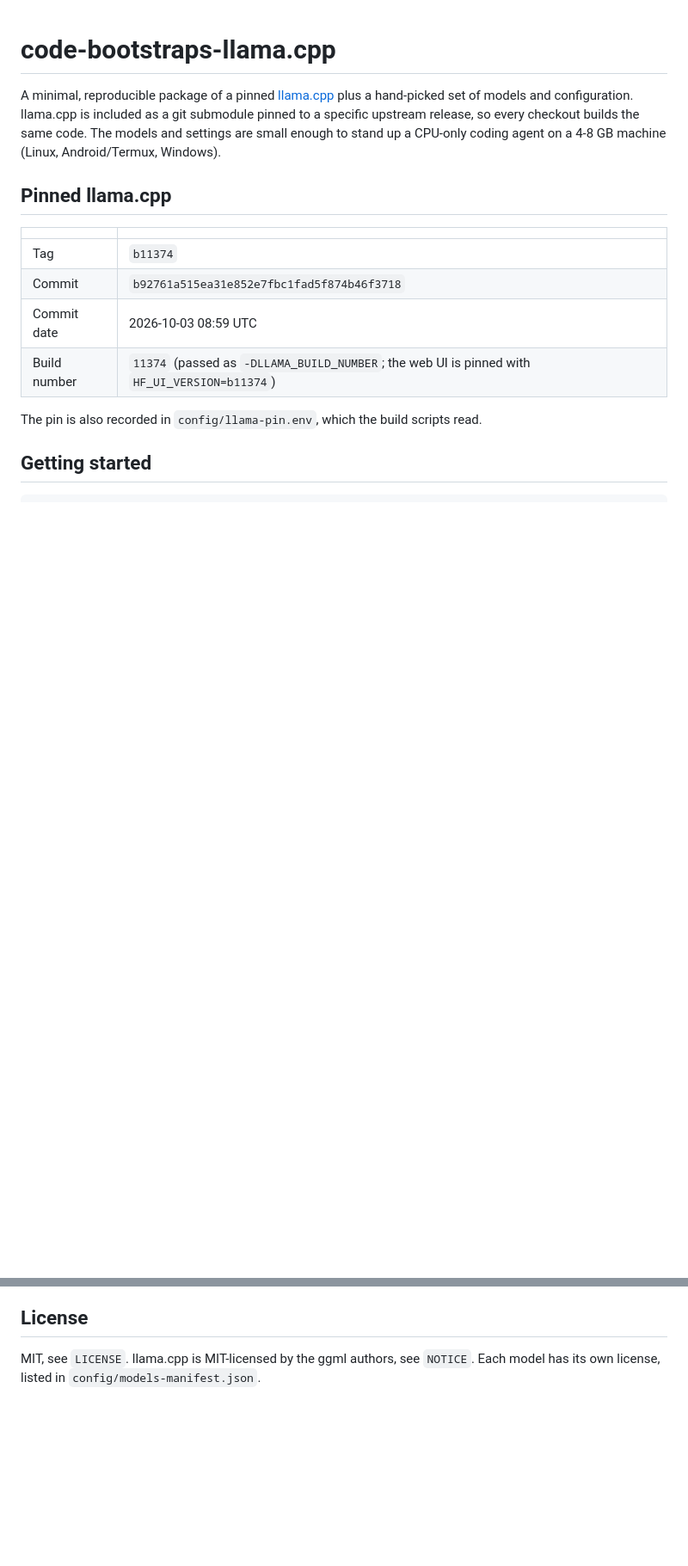
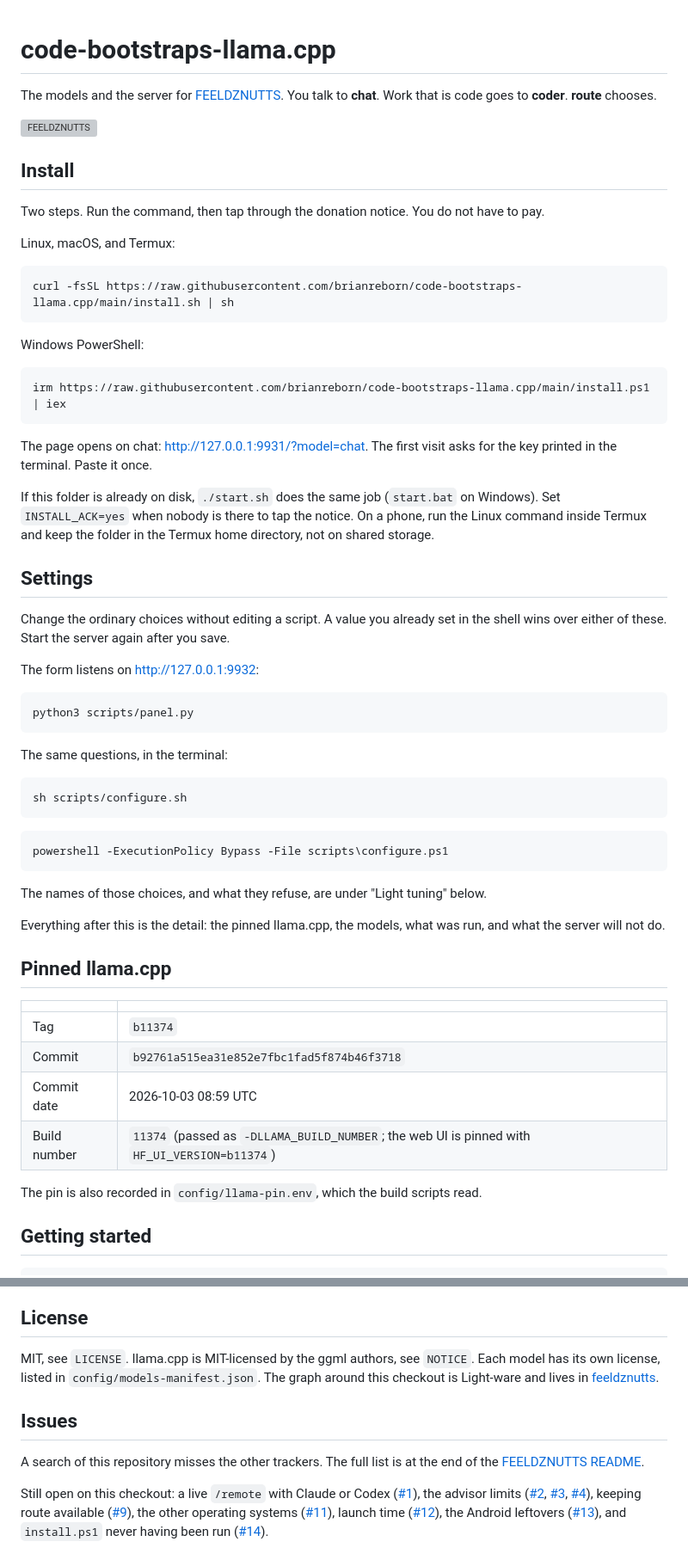
Before and after one commit to brianreborn/code-bootstraps-llama.cpp, a Markdown page: README.md, 2 parts joined by grey strips. Shown at 86% size. Drawn GitHub-style; blank space fills up the shorter version; grey boxes are pictures that could not be loaded.

Commit message:
Open the README on install and settings
The pin, the models, and the limits stay below that. The other
issue trackers are the last section. Three Android sentences
that the phone run already answered are corrected.

````diff
--- a/README.md
+++ b/README.md
@@ -1,6 +1,52 @@
 # code-bootstraps-llama.cpp
 
-A minimal, reproducible package of a pinned [llama.cpp](https://github.com/ggml-org/llama.cpp) plus a hand-picked set of models and configuration. llama.cpp is included as a git submodule pinned to a specific upstream release, so every checkout builds the same code. The models and settings are small enough to stand up a CPU-only coding agent on a 4-8 GB machine (Linux, Android/Termux, Windows).
+The models and the server for [FEELDZNUTTS](https://github.com/brianreborn/feeldznutts). You talk to **chat**. Work that is code goes to **coder**. **route** chooses.
+
+<img src="https://github.com/brianreborn/feeldznutts/raw/main/logo.png" alt="FEELDZNUTTS" width="170">
+
+## Install
+
+Two steps. Run the command, then tap through the donation notice. You do not have to pay.
+
+Linux, macOS, and Termux:
+
+```sh
+curl -fsSL https://raw.githubusercontent.com/brianreborn/code-bootstraps-llama.cpp/main/install.sh | sh
+```
+
+Windows PowerShell:
+
+```powershell
+irm https://raw.githubusercontent.com/brianreborn/code-bootstraps-llama.cpp/main/install.ps1 | iex
+```
+
+The page opens on chat: [http://127.0.0.1:9931/?model=chat](http://127.0.0.1:9931/?model=chat). The first visit asks for the key printed in the terminal. Paste it once.
+
+If this folder is already on disk, `./start.sh` does the same job (`start.bat` on Windows). Set `INSTALL_ACK=yes` when nobody is there to tap the notice. On a phone, run the Linux command inside Termux and keep the folder in the Termux home directory, not on shared storage.
+
+## Settings
+
+Change the ordinary choices without editing a script. A value you already set in the shell wins over either of these. Start the server again after you save.
+
+The form listens on [http://127.0.0.1:9932](http://127.0.0.1:9932):
+
+```sh
+python3 scripts/panel.py
+```
+
+The same questions, in the terminal:
+
+```sh
+sh scripts/configure.sh
+```
+
+```powershell
+powershell -ExecutionPolicy Bypass -File scripts\configure.ps1
+```
+
+The names of those choices, and what they refuse, are under "Light tuning" below.
+
+Everything after this is the detail: the pinned llama.cpp, the models, what was run, and what the server will not do.
 
 ## Pinned llama.cpp
 
@@ -407,4 +453,10 @@ The default tools image is pinned by digest (`python:3.12-slim@sha256:dddfd7e0
 
 ## License
 
-MIT, see `LICENSE`. llama.cpp is MIT-licensed by the ggml authors, see `NOTICE`. Each model has its own license, listed in `config/models-manifest.json`.
+MIT, see `LICENSE`. llama.cpp is MIT-licensed by the ggml authors, see `NOTICE`. Each model has its own license, listed in `config/models-manifest.json`. The graph around this checkout is Light-ware and lives in [feeldznutts](https://github.com/brianreborn/feeldznutts).
+
+## Issues
+
+A search of this repository misses the other trackers. The full list is at the end of the [FEELDZNUTTS README](https://github.com/brianreborn/feeldznutts#issues).
+
+Still open on this checkout: a live `/remote` with Claude or Codex ([#1](https://github.com/brianreborn/code-bootstraps-llama.cpp/issues/1)), the advisor limits ([#2](https://github.com/brianreborn/code-bootstraps-llama.cpp/issues/2), [#3](https://github.com/brianreborn/code-bootstraps-llama.cpp/issues/3), [#4](https://github.com/brianreborn/code-bootstraps-llama.cpp/issues/4)), keeping route available ([#9](https://github.com/brianreborn/code-bootstraps-llama.cpp/issues/9)), the other operating systems ([#11](https://github.com/brianreborn/code-bootstraps-llama.cpp/issues/11)), launch time ([#12](https://github.com/brianreborn/code-bootstraps-llama.cpp/issues/12)), the Android leftovers ([#13](https://github.com/brianreborn/code-bootstraps-llama.cpp/issues/13)), and `install.ps1` never having been run ([#14](https://github.com/brianreborn/code-bootstraps-llama.cpp/issues/14)).
````
Also changed, not shown: other parts of README.md (+3 -3 lines).
